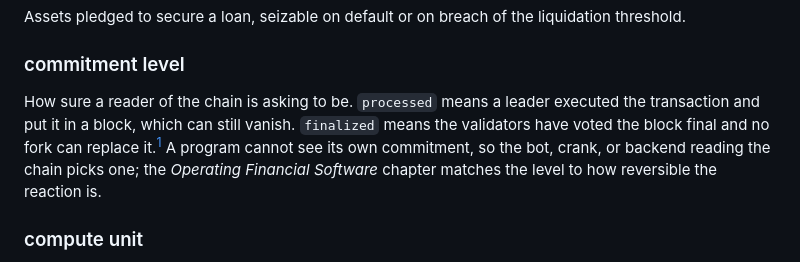
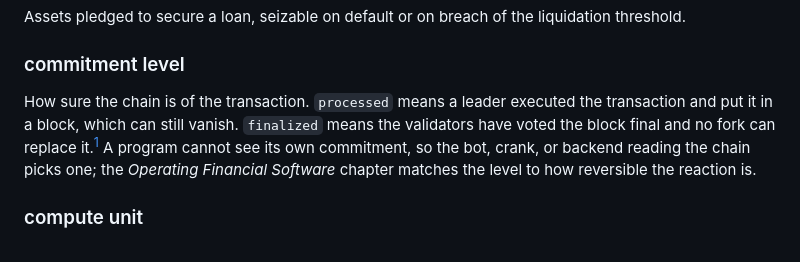
Before and after one commit to quicknode/solana-book, a Markdown page: appendices/glossary.md, the part around the change. Drawn GitHub-style.

Commit message:
glossary: a commitment level is how sure the chain is of the transaction

```diff
--- a/appendices/glossary.md
+++ b/appendices/glossary.md
@@ -100,7 +100,7 @@ Assets pledged to secure a loan, seizable on default or on breach of the liquida
 
 ### commitment level
 
-How sure a reader of the chain is asking to be. `processed` means a leader executed the transaction and put it in a block, which can still vanish. `finalized` means the validators have voted the block final and no fork can replace it.[^confirmed] A program cannot see its own commitment, so the bot, crank, or backend reading the chain picks one; the *Operating Financial Software* chapter matches the level to how reversible the reaction is.
+How sure the chain is of the transaction. `processed` means a leader executed the transaction and put it in a block, which can still vanish. `finalized` means the validators have voted the block final and no fork can replace it.[^confirmed] A program cannot see its own commitment, so the bot, crank, or backend reading the chain picks one; the *Operating Financial Software* chapter matches the level to how reversible the reaction is.
 
 ### compute unit
 
```
